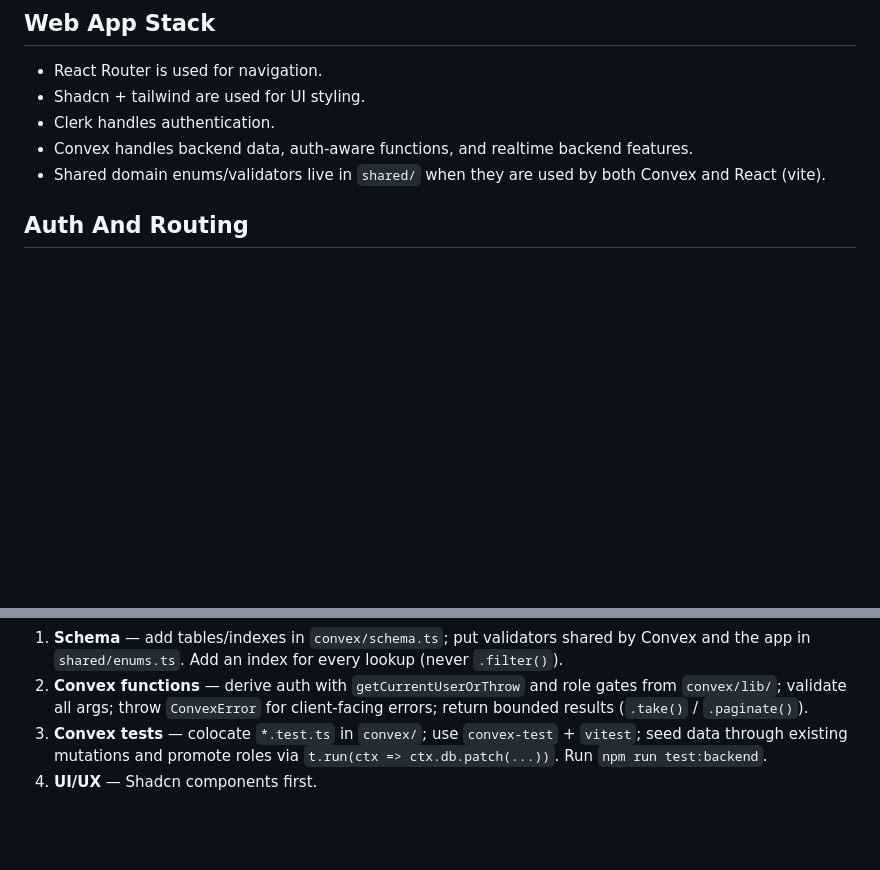
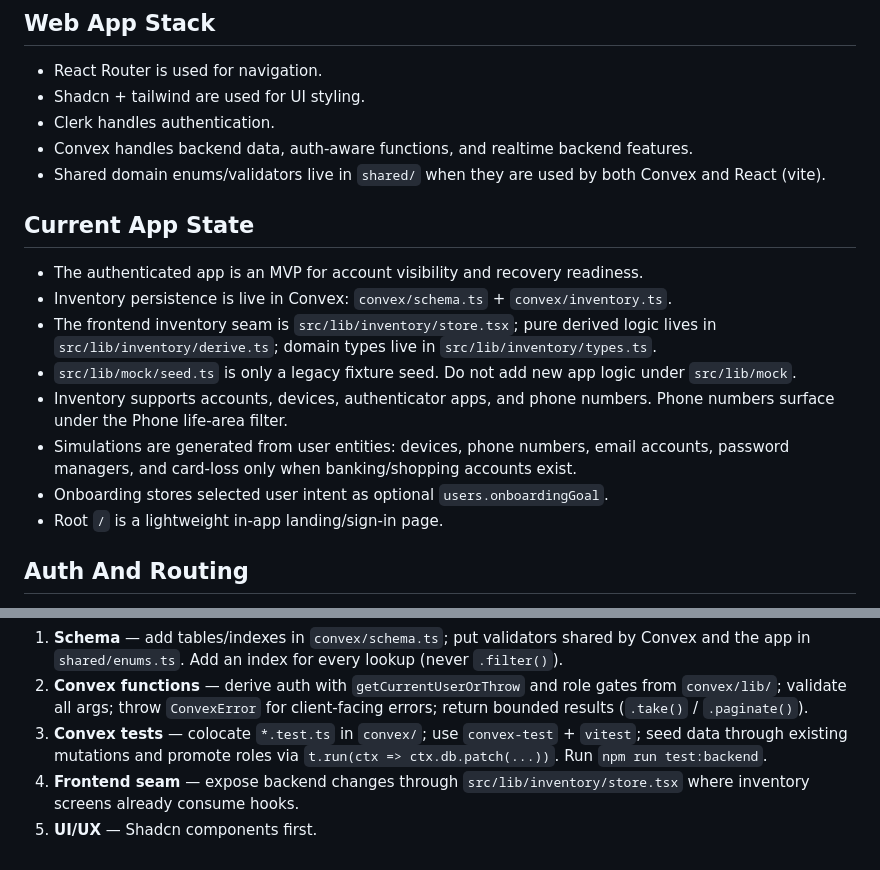
Before and after one commit to Diego-TD/TechMastery, a Markdown page: app/AGENTS.md, 2 parts joined by grey strips. Drawn GitHub-style; blank space fills up the shorter version.

Commit message:
(app): update AGENTS.md and CLAUDE.md

```diff
--- a/app/AGENTS.md
+++ b/app/AGENTS.md
@@ -19,6 +19,18 @@ Convex agent skills for common tasks can be installed by running
 - Clerk handles authentication.
 - Convex handles backend data, auth-aware functions, and realtime backend features.
 - Shared domain enums/validators live in `shared/` when they are used by both Convex and React (vite).
+
+## Current App State
+
+- The authenticated app is an MVP for account visibility and recovery readiness.
+- Inventory persistence is live in Convex: `convex/schema.ts` + `convex/inventory.ts`.
+- The frontend inventory seam is `src/lib/inventory/store.tsx`; pure derived logic lives in
+  `src/lib/inventory/derive.ts`; domain types live in `src/lib/inventory/types.ts`.
+- `src/lib/mock/seed.ts` is only a legacy fixture seed. Do not add new app logic under `src/lib/mock`.
+- Inventory supports accounts, devices, authenticator apps, and phone numbers. Phone numbers surface under the Phone life-area filter.
+- Simulations are generated from user entities: devices, phone numbers, email accounts, password managers, and card-loss only when banking/shopping accounts exist.
+- Onboarding stores selected user intent as optional `users.onboardingGoal`.
+- Root `/` is a lightweight in-app landing/sign-in page.
 
 ## Auth And Routing
 
@@ -59,4 +71,5 @@ When requirements are clear, build a feature back-to-front in this order, reusin
 1. **Schema** — add tables/indexes in `convex/schema.ts`; put validators shared by Convex and the app in `shared/enums.ts`. Add an index for every lookup (never `.filter()`).
 2. **Convex functions** — derive auth with `getCurrentUserOrThrow` and role gates from `convex/lib/`; validate all args; throw `ConvexError` for client-facing errors; return bounded results (`.take()` / `.paginate()`).
 3. **Convex tests** — colocate `*.test.ts` in `convex/`; use `convex-test` + `vitest`; seed data through existing mutations and promote roles via `t.run(ctx => ctx.db.patch(...))`. Run `npm run test:backend`.
-4. **UI/UX** — Shadcn components first.
+4. **Frontend seam** — expose backend changes through `src/lib/inventory/store.tsx` where inventory screens already consume hooks.
+5. **UI/UX** — Shadcn components first.
```
Also changed, not shown: app/CLAUDE.md (+14 -1 lines).
